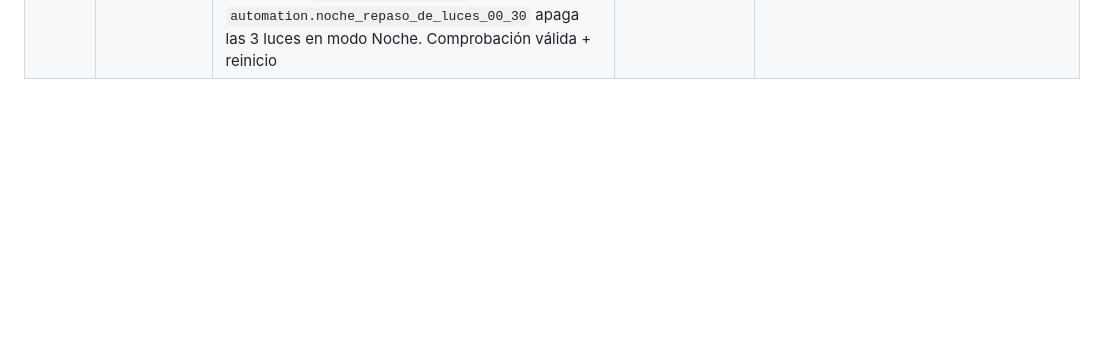
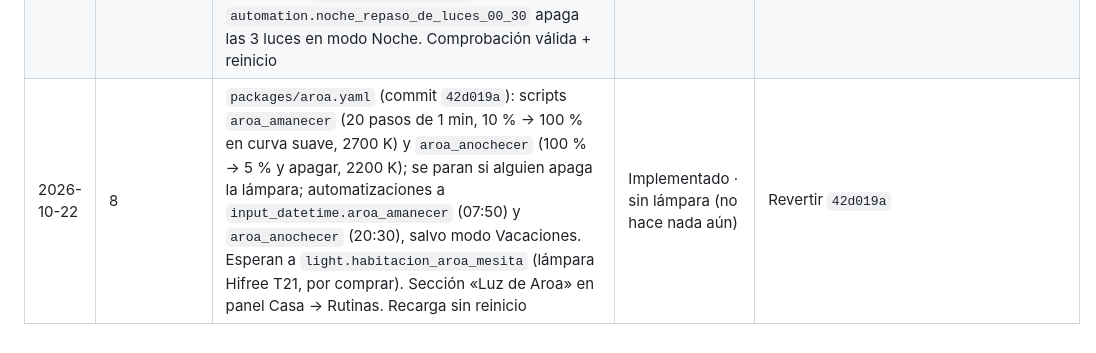
Before and after one commit to aida15/home-assistant-casa, a Markdown page: 00_proyecto/registro_cambios.md, the part around the change. Drawn GitHub-style; blank space fills up the shorter version.

Commit message:
Registro: luz de Aroa
Co-Authored-By: Claude Opus 5.5 <noreply@anthropic.com>
Claude-Session: https://claude.ai/code/session_013hUeutKwDS3sBY8EzwMbTo

```diff
--- a/00_proyecto/registro_cambios.md
+++ b/00_proyecto/registro_cambios.md
@@ -56,3 +56,4 @@ Cambios aplicados a la instalación real (no a la documentación). Formato: fech
 | 2026-10-22 | 7 | Portada, bloque clima (commit `e6a4404`): bajo el dial solo la humedad (icono gota + %); botones de zona solo con el nombre; quitado el texto Apagada/Encendida/Calentando; «Apagar toda la casa» → botón **Apagar todo / Encender todo** con el mismo estilo que el de la zona. Probado en local (tablet y móvil); recurso `?v=11` aplicado por Claude | Implementado | Volver a `?v=10` / revertir `e6a4404` |
 | 2026-10-22 | 7 | Clima portada (commit `7e8f08a`): humedad sin icono; botón de zona (Apagar/Encender) y «Apagar todo» juntos en una fila abajo (en móvil, sin icono para que quepan). Recurso `?v=12` aplicado por Claude | Implementado | Volver a `?v=11` / revertir `7e8f08a` |
 | 2026-10-22 | 8 | Commit `213f79c`: `packages/energia.yaml` (energía calculada integrando la potencia de las 3 regletas; los kWh de Tuya no son fiables) + panel **Energía** con los 3 dispositivos (Claude, vía API). `packages/lavadora.yaml`: `input_boolean.lavadora_en_marcha`, inicio >60 W 3 min con cafetera y freidora apagadas, fin <45 W 8 min, aviso a los 2 móviles si duró ≥20 min (umbrales en prueba). `packages/noche.yaml`: `automation.noche_repaso_de_luces_00_30` apaga las 3 luces en modo Noche. Comprobación válida + reinicio | Implementado · lavadora pendiente de calibrar con un lavado real | Revertir `213f79c` y vaciar dispositivos del panel Energía |
+| 2026-10-22 | 8 | `packages/aroa.yaml` (commit `42d019a`): scripts `aroa_amanecer` (20 pasos de 1 min, 10 % → 100 % en curva suave, 2700 K) y `aroa_anochecer` (100 % → 5 % y apagar, 2200 K); se paran si alguien apaga la lámpara; automatizaciones a `input_datetime.aroa_amanecer` (07:50) y `aroa_anochecer` (20:30), salvo modo Vacaciones. Esperan a `light.habitacion_aroa_mesita` (lámpara Hifree T21, por comprar). Sección «Luz de Aroa» en panel Casa → Rutinas. Recarga sin reinicio | Implementado · sin lámpara (no hace nada aún) | Revertir `42d019a` |
```
